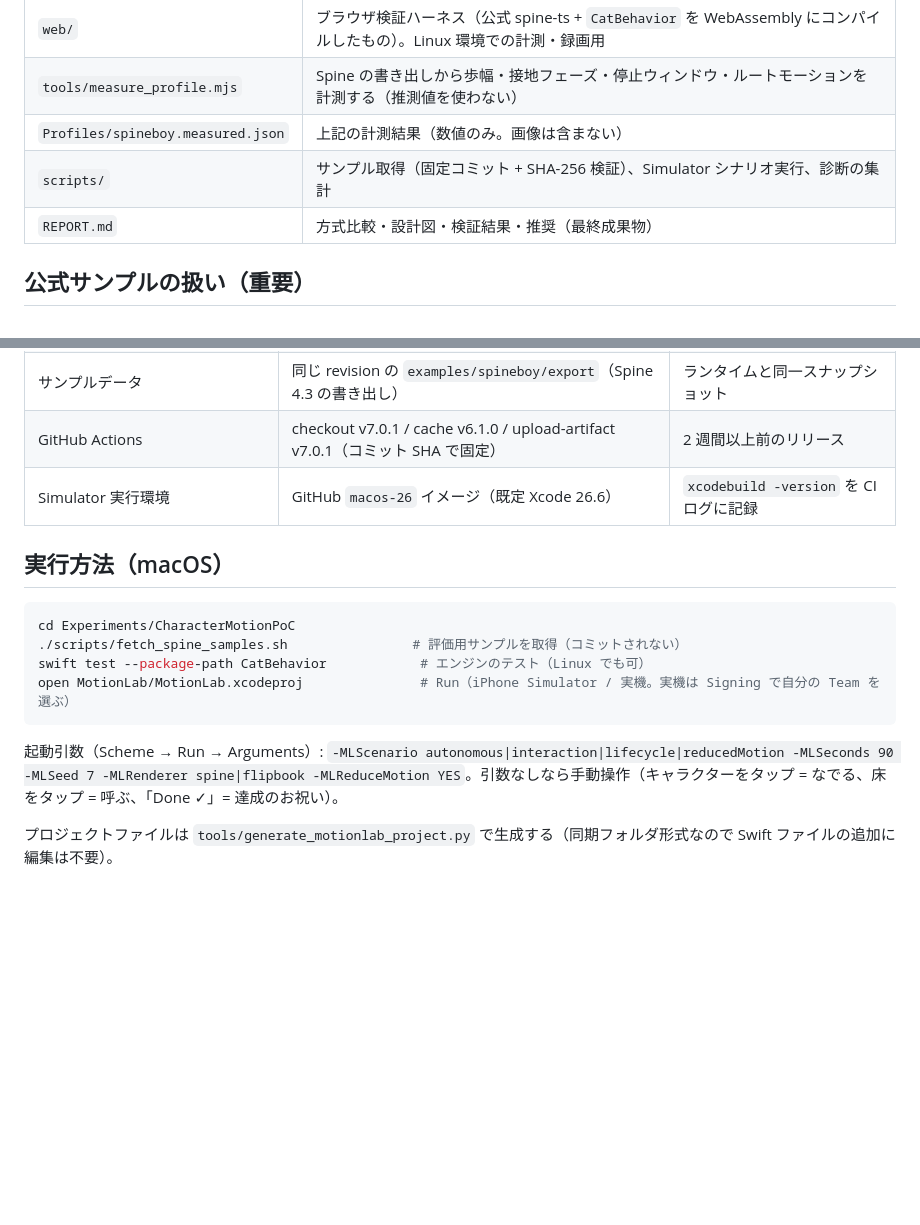
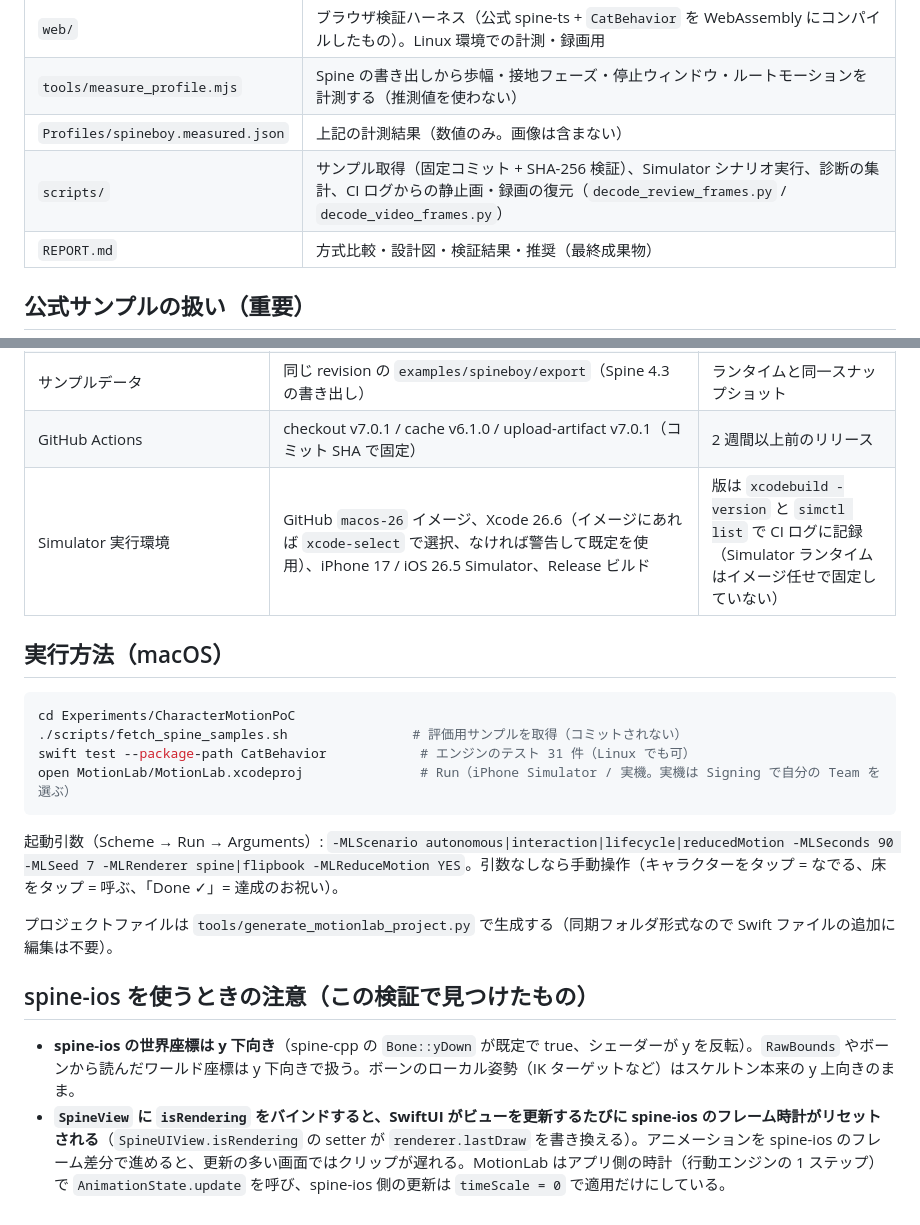
Before and after one commit to yosuke1024/NikuCue, a Markdown page: Experiments/CharacterMotionPoC/README.md, 2 parts joined by grey strips. GitHub-like rendering; blank space fills up the shorter version.

````diff
--- a/Experiments/CharacterMotionPoC/README.md
+++ b/Experiments/CharacterMotionPoC/README.md
@@ -9,7 +9,7 @@ Mali のキャラクター層をゼロベースで再評価するための独立
 | `web/` | ブラウザ検証ハーネス（公式 spine-ts + `CatBehavior` を WebAssembly にコンパイルしたもの）。Linux 環境での計測・録画用 |
 | `tools/measure_profile.mjs` | Spine の書き出しから歩幅・接地フェーズ・停止ウィンドウ・ルートモーションを計測する（推測値を使わない） |
 | `Profiles/spineboy.measured.json` | 上記の計測結果（数値のみ。画像は含まない） |
-| `scripts/` | サンプル取得（固定コミット + SHA-256 検証）、Simulator シナリオ実行、診断の集計 |
+| `scripts/` | サンプル取得（固定コミット + SHA-256 検証）、Simulator シナリオ実行、診断の集計、CI ログからの静止画・録画の復元（`decode_review_frames.py` / `decode_video_frames.py`） |
 | `REPORT.md` | 方式比較・設計図・検証結果・推奨（最終成果物） |
 
 ## 公式サンプルの扱い（重要）
@@ -26,17 +26,22 @@ Mali のキャラクター層をゼロベースで再評価するための独立
 | spine-ts（npm `@esotericsoftware/spine-core` / `spine-webgl`） | 4.3.13（2026-07-24、npm の `latest`） | 同じリリース |
 | サンプルデータ | 同じ revision の `examples/spineboy/export`（Spine 4.3 の書き出し） | ランタイムと同一スナップショット |
 | GitHub Actions | checkout v7.0.1 / cache v6.1.0 / upload-artifact v7.0.1（コミット SHA で固定） | 2 週間以上前のリリース |
-| Simulator 実行環境 | GitHub `macos-26` イメージ（既定 Xcode 26.6） | `xcodebuild -version` を CI ログに記録 |
+| Simulator 実行環境 | GitHub `macos-26` イメージ、Xcode 26.6（イメージにあれば `xcode-select` で選択、なければ警告して既定を使用）、iPhone 17 / iOS 26.5 Simulator、Release ビルド | 版は `xcodebuild -version` と `simctl list` で CI ログに記録（Simulator ランタイムはイメージ任せで固定していない） |
 
 ## 実行方法（macOS）
 
 ```sh
 cd Experiments/CharacterMotionPoC
 ./scripts/fetch_spine_samples.sh                # 評価用サンプルを取得（コミットされない）
-swift test --package-path CatBehavior            # エンジンのテスト（Linux でも可）
+swift test --package-path CatBehavior            # エンジンのテスト 31 件（Linux でも可）
 open MotionLab/MotionLab.xcodeproj               # Run（iPhone Simulator / 実機。実機は Signing で自分の Team を選ぶ）
 ```
 
 起動引数（Scheme → Run → Arguments）: `-MLScenario autonomous|interaction|lifecycle|reducedMotion -MLSeconds 90 -MLSeed 7 -MLRenderer spine|flipbook -MLReduceMotion YES`。引数なしなら手動操作（キャラクターをタップ = なでる、床をタップ = 呼ぶ、「Done ✓」= 達成のお祝い）。
 
 プロジェクトファイルは `tools/generate_motionlab_project.py` で生成する（同期フォルダ形式なので Swift ファイルの追加に編集は不要）。
+
+## spine-ios を使うときの注意（この検証で見つけたもの）
+
+- **spine-ios の世界座標は y 下向き**（spine-cpp の `Bone::yDown` が既定で true、シェーダーが y を反転）。`RawBounds` やボーンから読んだワールド座標は y 下向きで扱う。ボーンのローカル姿勢（IK ターゲットなど）はスケルトン本来の y 上向きのまま。
+- **`SpineView` に `isRendering` をバインドすると、SwiftUI がビューを更新するたびに spine-ios のフレーム時計がリセットされる**（`SpineUIView.isRendering` の setter が `renderer.lastDraw` を書き換える）。アニメーションを spine-ios のフレーム差分で進めると、更新の多い画面ではクリップが遅れる。MotionLab はアプリ側の時計（行動エンジンの 1 ステップ）で `AnimationState.update` を呼び、spine-ios 側の更新は `timeScale = 0` で適用だけにしている。
````
Also changed, not shown: Experiments/CharacterMotionPoC/REPORT.md (+14 -12 lines).
